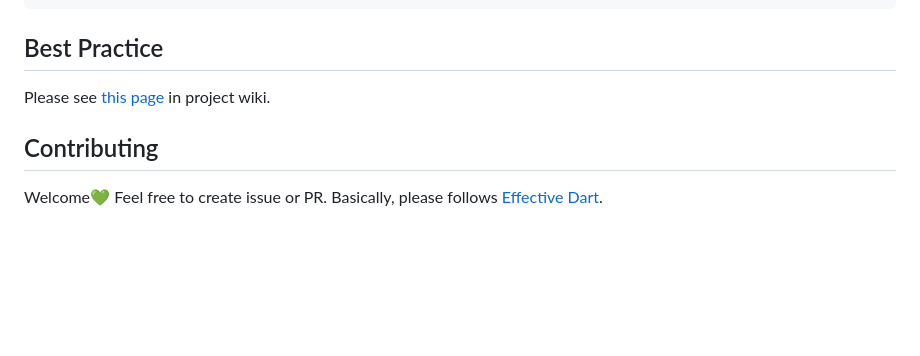
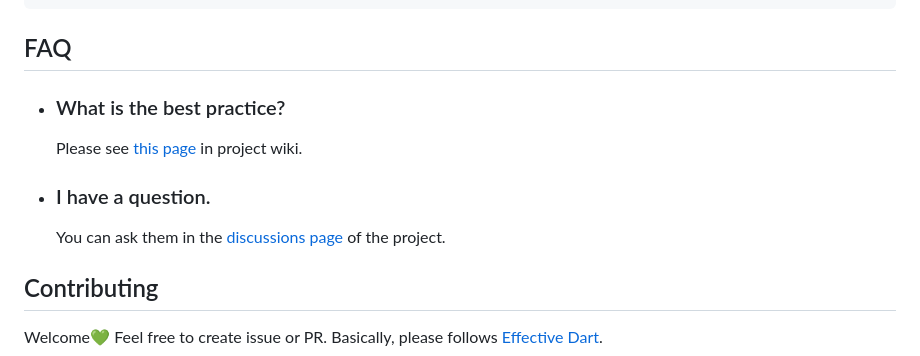
Before and after one commit to natsuk4ze/gal, a Markdown page: README.md, the part around the change. GitHub-like rendering; blank space fills up the shorter version.

````diff
--- a/README.md
+++ b/README.md
@@ -132,9 +132,15 @@ class App extends StatelessWidget {
 }
 ```
 
-## Best Practice
+## FAQ
 
-Please see [this page](https://github.com/natsuk4ze/gal/wiki/Best-Practice) in project wiki.
+- ### What is the best practice?
+
+  Please see [this page](https://github.com/natsuk4ze/gal/wiki/Best-Practice) in project wiki.
+
+- ### I have a question.
+
+  You can ask them in the [discussions page](https://github.com/natsuk4ze/gal/discussions) of the project.
 
 ## Contributing
 
````
